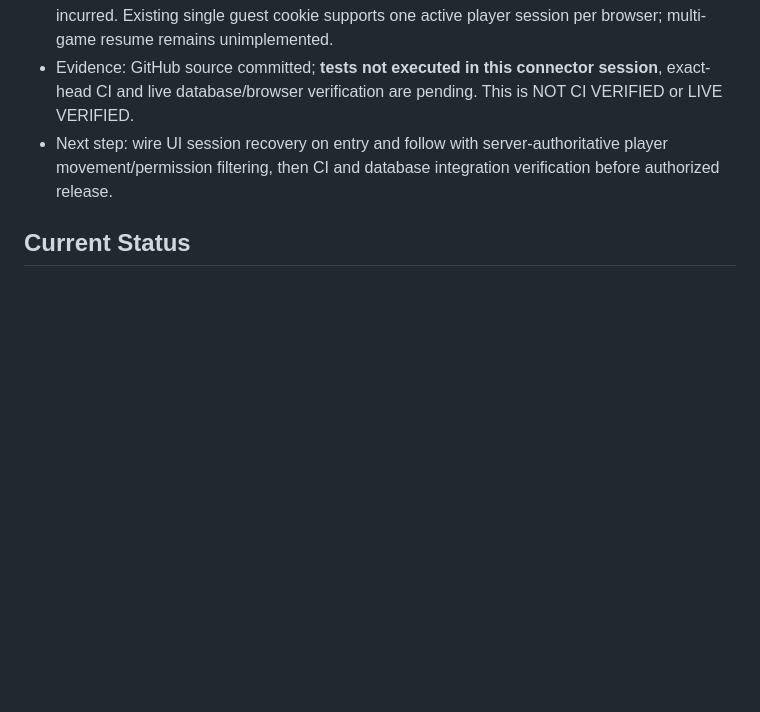
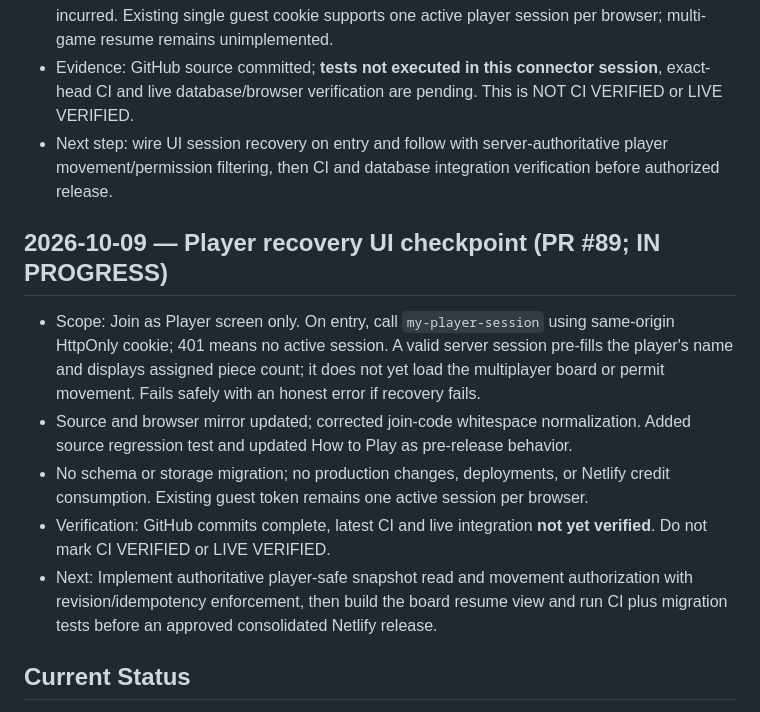
Before and after one commit to cbw29512/DNDblocksbattlemaps, a Markdown page: PROJECT_STATE.md, the part around the change. GitHub-like rendering; blank space fills up the shorter version.

Commit message:
Record player UI recovery checkpoint and release blockers

```diff
--- a/PROJECT_STATE.md
+++ b/PROJECT_STATE.md
@@ -33,6 +33,13 @@ This policy supersedes any older wording implying that every push should publish
 - Decision: do not expose board snapshots until player-specific hidden-object filtering and authoritative mutations exist. No schema changes, no data migration, no Netlify deploy or cost incurred. Existing single guest cookie supports one active player session per browser; multi-game resume remains unimplemented.
 - Evidence: GitHub source committed; **tests not executed in this connector session**, exact-head CI and live database/browser verification are pending. This is NOT CI VERIFIED or LIVE VERIFIED.
 - Next step: wire UI session recovery on entry and follow with server-authoritative player movement/permission filtering, then CI and database integration verification before authorized release.
+
+## 2026-10-09 — Player recovery UI checkpoint (PR #89; IN PROGRESS)
+- Scope: Join as Player screen only. On entry, call `my-player-session` using same-origin HttpOnly cookie; 401 means no active session. A valid server session pre-fills the player's name and displays assigned piece count; it does not yet load the multiplayer board or permit movement. Fails safely with an honest error if recovery fails.
+- Source and browser mirror updated; corrected join-code whitespace normalization. Added source regression test and updated How to Play as pre-release behavior.
+- No schema or storage migration; no production changes, deployments, or Netlify credit consumption. Existing guest token remains one active session per browser.
+- Verification: GitHub commits complete, latest CI and live integration **not yet verified**. Do not mark CI VERIFIED or LIVE VERIFIED.
+- Next: Implement authoritative player-safe snapshot read and movement authorization with revision/idempotency enforcement, then build the board resume view and run CI plus migration tests before an approved consolidated Netlify release.
 
 ## Current Status
 
```
